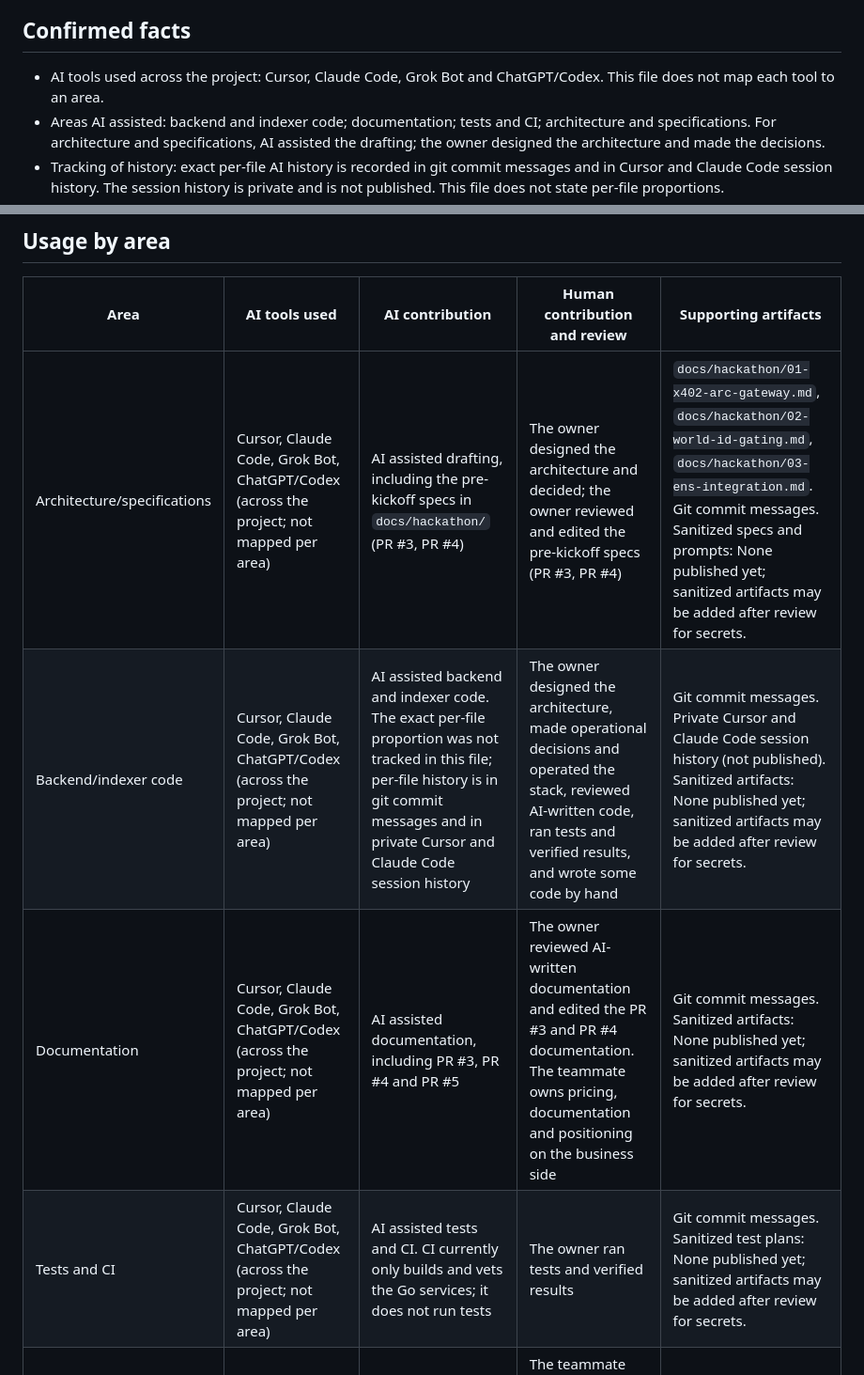
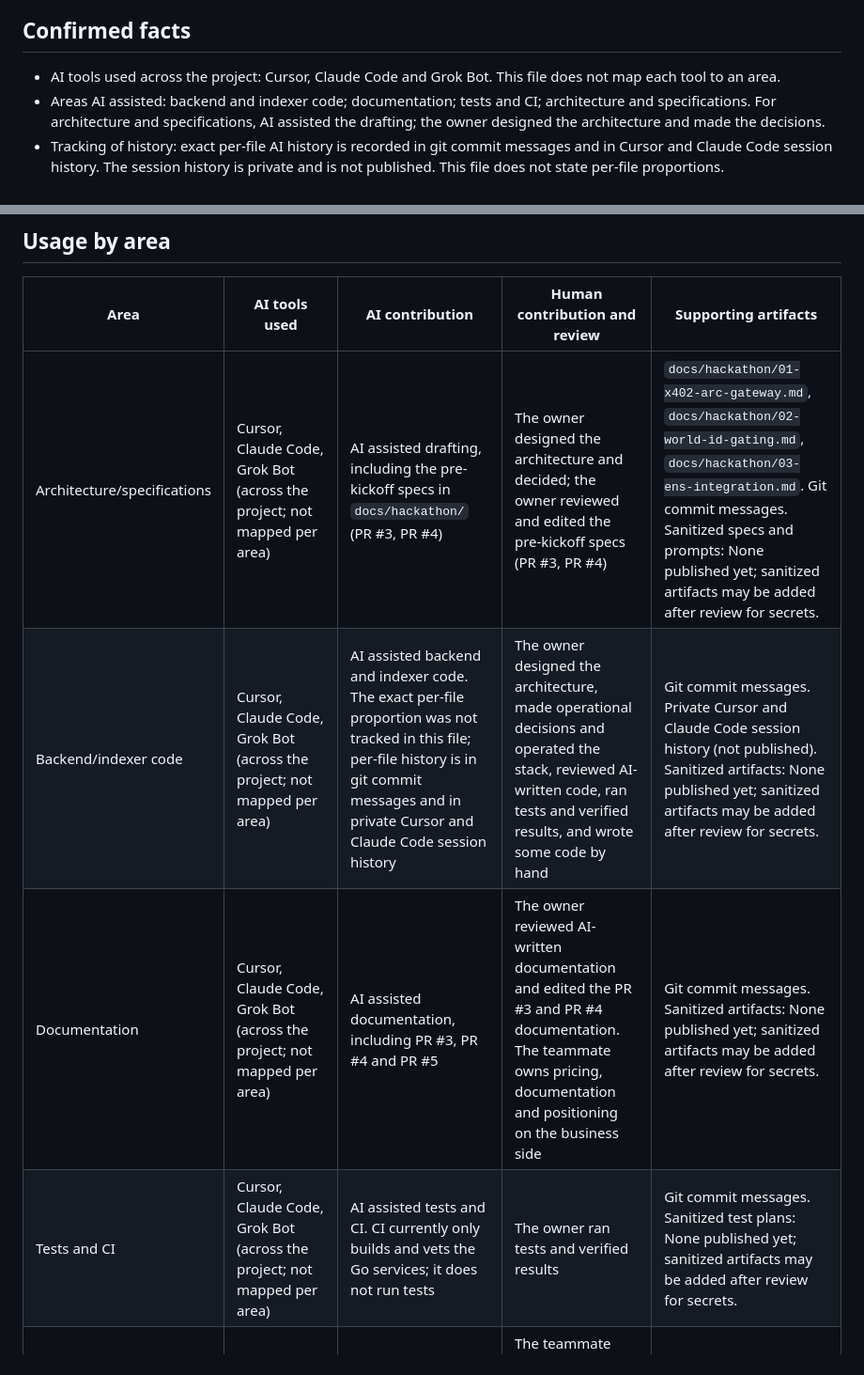
Before and after one commit to ozzyshaik-org/world-supersonic-public, a Markdown page: AI_USAGE.md, 2 parts joined by grey strips. Shown at 94% size. Drawn GitHub-style.

Commit message:
docs: pre-start documentation: correct AI_USAGE.md tool list
Owner correction: the tools used are Cursor, Claude Code and Grok Bot only.
Removes ChatGPT/Codex. Documentation only.

```diff
--- a/AI_USAGE.md
+++ b/AI_USAGE.md
@@ -10,7 +10,7 @@ from this baseline section. See [CONTINUITY.md](CONTINUITY.md) for the baseline/
 
 ## Confirmed facts
 
-- AI tools used across the project: Cursor, Claude Code, Grok Bot and ChatGPT/Codex. This file does not map each tool to an area.
+- AI tools used across the project: Cursor, Claude Code and Grok Bot. This file does not map each tool to an area.
 - Areas AI assisted: backend and indexer code; documentation; tests and CI; architecture and specifications. For architecture and
   specifications, AI assisted the drafting; the owner designed the architecture and made the decisions.
 - Tracking of history: exact per-file AI history is recorded in git commit messages and in Cursor and Claude Code session
@@ -27,10 +27,10 @@ from this baseline section. See [CONTINUITY.md](CONTINUITY.md) for the baseline/
 
 | Area | AI tools used | AI contribution | Human contribution and review | Supporting artifacts |
 |---|---|---|---|---|
-| Architecture/specifications | Cursor, Claude Code, Grok Bot, ChatGPT/Codex (across the project; not mapped per area) | AI assisted drafting, including the pre-kickoff specs in `docs/hackathon/` (PR #3, PR #4) | The owner designed the architecture and decided; the owner reviewed and edited the pre-kickoff specs (PR #3, PR #4) | `docs/hackathon/01-x402-arc-gateway.md`, `docs/hackathon/02-world-id-gating.md`, `docs/hackathon/03-ens-integration.md`. Git commit messages. Sanitized specs and prompts: None published yet; sanitized artifacts may be added after review for secrets. |
-| Backend/indexer code | Cursor, Claude Code, Grok Bot, ChatGPT/Codex (across the project; not mapped per area) | AI assisted backend and indexer code. The exact per-file proportion was not tracked in this file; per-file history is in git commit messages and in private Cursor and Claude Code session history | The owner designed the architecture, made operational decisions and operated the stack, reviewed AI-written code, ran tests and verified results, and wrote some code by hand | Git commit messages. Private Cursor and Claude Code session history (not published). Sanitized artifacts: None published yet; sanitized artifacts may be added after review for secrets. |
-| Documentation | Cursor, Claude Code, Grok Bot, ChatGPT/Codex (across the project; not mapped per area) | AI assisted documentation, including PR #3, PR #4 and PR #5 | The owner reviewed AI-written documentation and edited the PR #3 and PR #4 documentation. The teammate owns pricing, documentation and positioning on the business side | Git commit messages. Sanitized artifacts: None published yet; sanitized artifacts may be added after review for secrets. |
-| Tests and CI | Cursor, Claude Code, Grok Bot, ChatGPT/Codex (across the project; not mapped per area) | AI assisted tests and CI. CI currently only builds and vets the Go services; it does not run tests | The owner ran tests and verified results | Git commit messages. Sanitized test plans: None published yet; sanitized artifacts may be added after review for secrets. |
+| Architecture/specifications | Cursor, Claude Code, Grok Bot (across the project; not mapped per area) | AI assisted drafting, including the pre-kickoff specs in `docs/hackathon/` (PR #3, PR #4) | The owner designed the architecture and decided; the owner reviewed and edited the pre-kickoff specs (PR #3, PR #4) | `docs/hackathon/01-x402-arc-gateway.md`, `docs/hackathon/02-world-id-gating.md`, `docs/hackathon/03-ens-integration.md`. Git commit messages. Sanitized specs and prompts: None published yet; sanitized artifacts may be added after review for secrets. |
+| Backend/indexer code | Cursor, Claude Code, Grok Bot (across the project; not mapped per area) | AI assisted backend and indexer code. The exact per-file proportion was not tracked in this file; per-file history is in git commit messages and in private Cursor and Claude Code session history | The owner designed the architecture, made operational decisions and operated the stack, reviewed AI-written code, ran tests and verified results, and wrote some code by hand | Git commit messages. Private Cursor and Claude Code session history (not published). Sanitized artifacts: None published yet; sanitized artifacts may be added after review for secrets. |
+| Documentation | Cursor, Claude Code, Grok Bot (across the project; not mapped per area) | AI assisted documentation, including PR #3, PR #4 and PR #5 | The owner reviewed AI-written documentation and edited the PR #3 and PR #4 documentation. The teammate owns pricing, documentation and positioning on the business side | Git commit messages. Sanitized artifacts: None published yet; sanitized artifacts may be added after review for secrets. |
+| Tests and CI | Cursor, Claude Code, Grok Bot (across the project; not mapped per area) | AI assisted tests and CI. CI currently only builds and vets the Go services; it does not run tests | The owner ran tests and verified results | Git commit messages. Sanitized test plans: None published yet; sanitized artifacts may be added after review for secrets. |
 | UI/media/assets | Not yet determined; will be confirmed before submission | Not yet determined; will be confirmed before submission | The teammate owns the demo and submission video. Review of any generated assets: not yet determined; will be confirmed before submission | Not yet determined; will be confirmed before submission |
 
 ## Published AI artifacts
```
